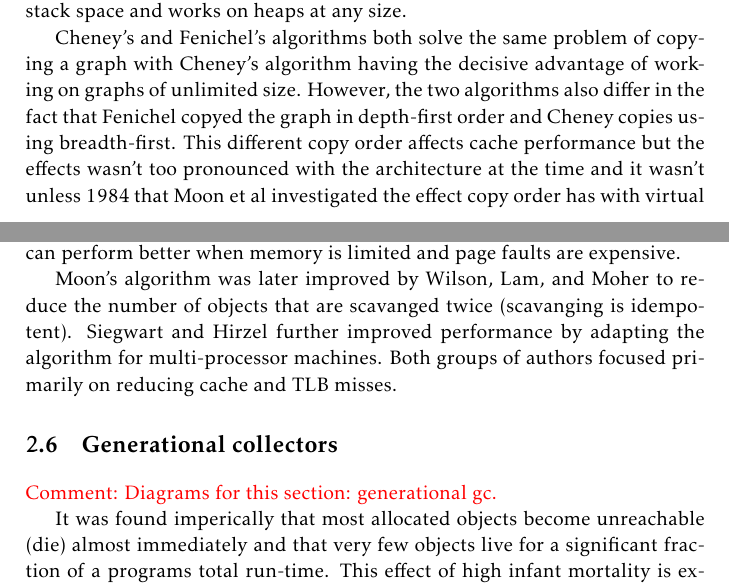
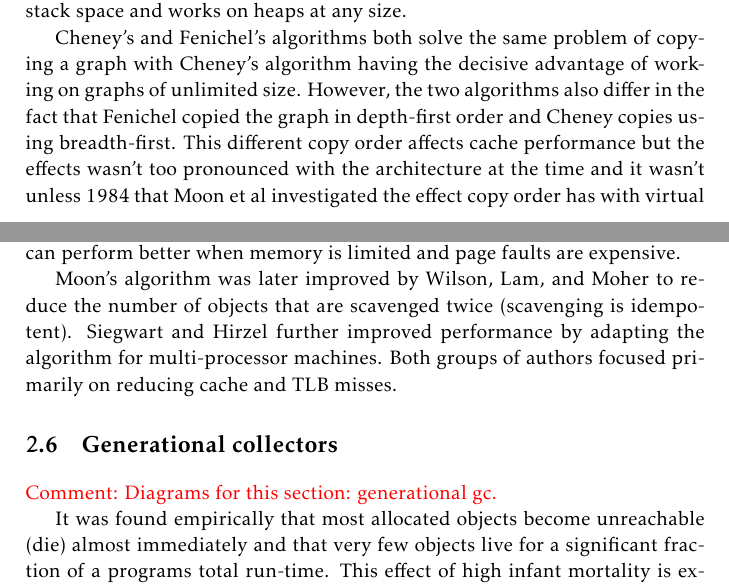
Before and after one commit to Lemmih/BachelorThesis, a LaTeX thesis (thesis/main.tex): two parts of pages 7 and 8 of 22, joined at a grey line, cut so that both start at the same text. Compiled offline with pdfLaTeX.

Commit message:
Fix typos.

```diff
--- a/thesis/main.tex
+++ b/thesis/main.tex
@@ -244,7 +244,7 @@ non-recursive, it uses no stack space and works on heaps at any size.
 Cheney's and Fenichel's algorithms both solve the same problem of copying a graph
 with Cheney's algorithm having the decisive advantage of working on graphs of
 unlimited size. However, the two algorithms also differ in the fact that Fenichel
-copyed the graph in depth-first order and Cheney copies using breadth-first. This
+copied the graph in depth-first order and Cheney copies using breadth-first. This
 different copy order affects cache performance but the effects wasn't too pronounced
 with the architecture at the time and it wasn't unless 1984 that Moon et al
 investigated the effect copy order has with virtual memory. And it wasn't until
@@ -261,7 +261,7 @@ Since this is optimizing for block/page access, it can perform better when memor
 is limited and page faults are expensive.
 
 Moon's algorithm was later improved by Wilson, Lam, and Moher to reduce the
-number of objects that are scavanged twice (scavanging is idempotent). Siegwart
+number of objects that are scavenged twice (scavenging is idempotent). Siegwart
 and Hirzel further improved performance by adapting the algorithm for
 multi-processor machines. Both groups of authors focused primarily on reducing
 cache and TLB misses.
@@ -269,7 +269,7 @@ cache and TLB misses.
 \section{Generational collectors}
 \makecomment{Diagrams for this section: generational gc.}
 
-It was found imperically that most allocated objects become unreachable (die)
+It was found empirically that most allocated objects become unreachable (die)
 almost immediately and that very few objects live for a significant fraction
 of a programs total run-time. This effect of high infant mortality is exploited
 by generational collectors by splitting the heap into two or more separate areas
```
Also changed, not shown: thesis/main.tex (6 more changed lines).
